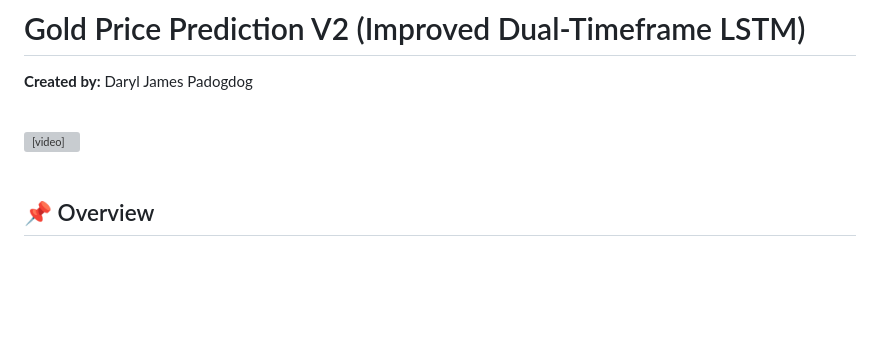
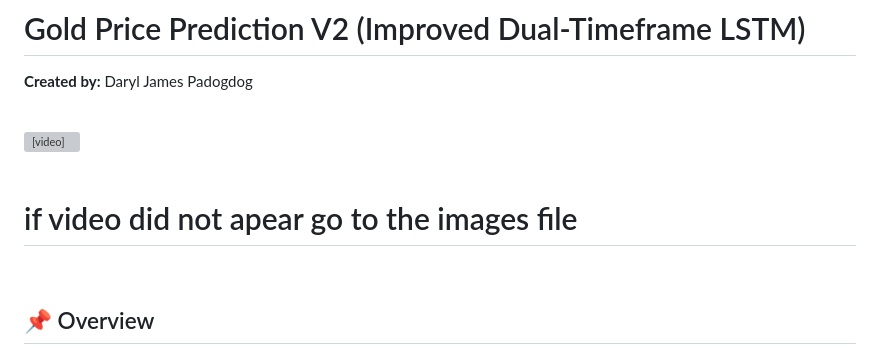
Before and after one commit to Nepthys2006/AI_TRADING_MODEL, a Markdown page: README.md, the part around the change. GitHub-like rendering; blank space fills up the shorter version; grey boxes are pictures that could not be loaded.

```diff
--- a/README.md
+++ b/README.md
@@ -8,6 +8,11 @@
 </video>
 <br>
 <br>
+
+# if video did not apear go to the images file
+
+<br>
+
 
 ## 📌 Overview
 This project implements an **improved dual-timeframe LSTM-based price prediction system for Gold (XAUUSD)**.
```
